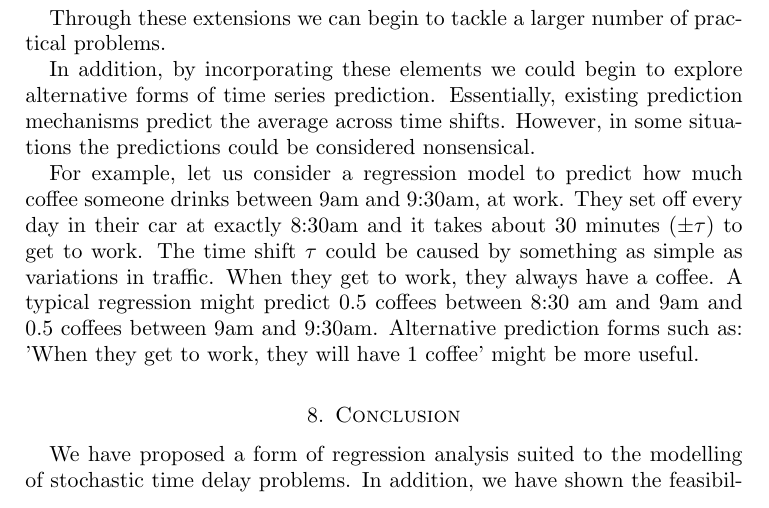
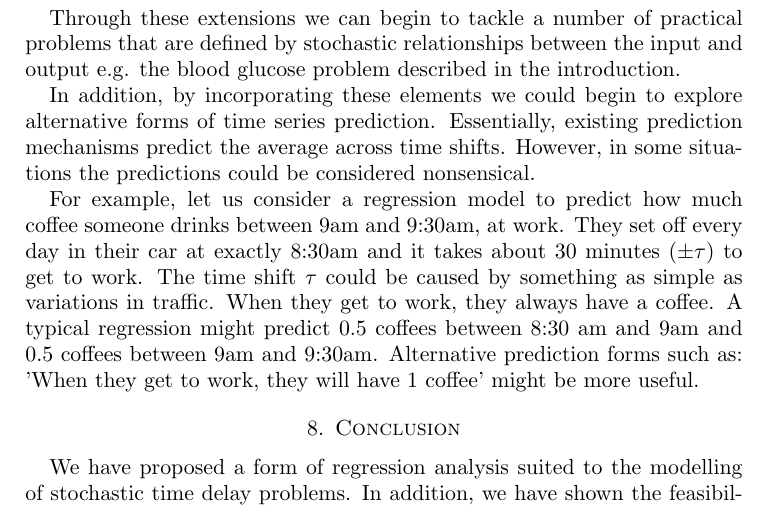
Before and after one commit to aaron1rcl/tvs_regression, a LaTeX paper (documentation/article/article.tex): part of page 12 of 13, cut so that both start at the same text. Compiled offline with pdfLaTeX.

Commit message:
Edited future work section.

```diff
--- a/documentation/article/article.tex
+++ b/documentation/article/article.tex
@@ -364,9 +364,10 @@ While the example is based on simulated data, we believe that the experiment dem
 
 \section{Future Work}
 
-In the univariate case, the utility of the described method is limited. However, we propose three extensions as future work. The first is to extend the method to multiple regression. We believe that the extension can be built on the same fundamental ideas presented in this document. Next, the model could be extended to include distributed lag structures. A distributed lag structure is where past values of the impulse influence future values of the output \cite{almon}. Finally, in relating $x(t)$ to $f(x(t))$, the function $f$ could be extended to the modelling of non-linear forms.
+In the univariate case, the utility of the described method is limited. However, we propose three extensions as future work. The first is to extend the method to multiple regression.
+We believe that the extension can be built on the same fundamental ideas presented in this document. Next, the model could be extended to include distributed lag structures. A distributed lag structure is where past values of the impulse influence future values of the output \cite{almon}. Finally, in relating $x(t)$ to $f(x(t))$, the function $f$ could be extended to the modelling of non-linear forms.
 
-Through these extensions we can begin to tackle a larger number of practical problems.
+Through these extensions we can begin to tackle a number of practical problems that are defined by stochastic relationships between the input and output e.g. the blood glucose problem described in the introduction.
 
 In addition, by incorporating these elements we could begin to explore alternative forms of time series prediction. Essentially, existing prediction mechanisms predict the average across time shifts. However, in some situations the predictions could be considered nonsensical.
 
```
Also changed, not shown: documentation/article/article.pdf.
